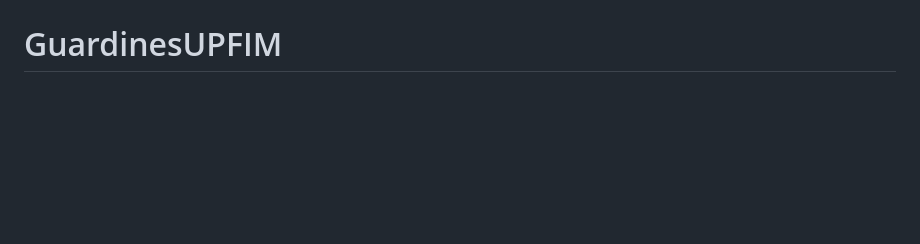
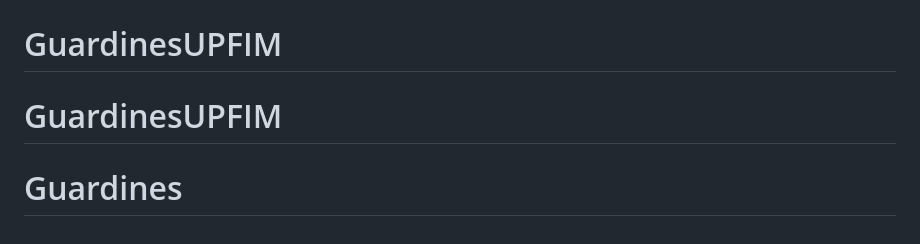
Before and after one commit to End-Slayer/Guardines, a Markdown page: README.md, the part around the change. Drawn GitHub-style; blank space fills up the shorter version.

```diff
--- a/README.md
+++ b/README.md
@@ -66,3 +66,5 @@ If you discover a security vulnerability within Laravel, please send an e-mail t
 The Laravel framework is open-sourced software licensed under the [MIT license](https://opensource.org/licenses/MIT).
 # Guardines
 # GuardinesUPFIM
+# GuardinesUPFIM
+# Guardines
```
